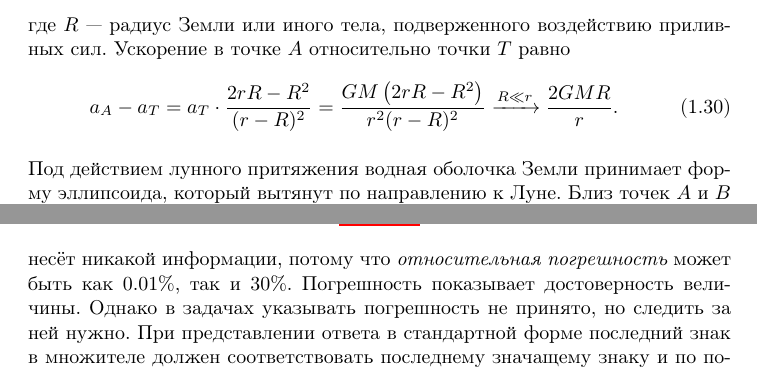
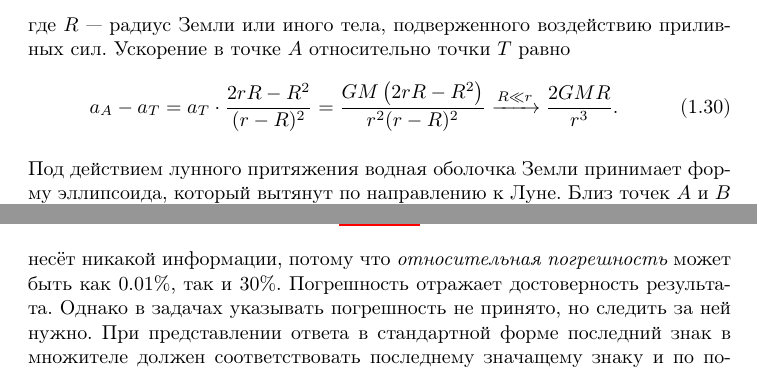
Before and after one commit to alex-w/astro.notebook, a LaTeX document (astro-notebook.tex, which reads sections/cel.mech/cel.mech.ebb-flow.tex, sections/math/math.error.tex): two parts of pages 13 and 60 of 63, joined at a grey line, cut so that both start at the same text. Compiled offline with pdfLaTeX.

Commit message:
minor fixes

```diff
--- a/sections/cel.mech/cel.mech.ebb-flow.tex
+++ b/sections/cel.mech/cel.mech.ebb-flow.tex
@@ -22,7 +22,7 @@ $r$~--- расстояние между центрами Земли и данн
 \end{equation}
 где $R$~--- радиус Земли или иного тела, подверженного воздействию приливных сил. Ускорение в точке $A$ относительно точки $T$ равно
 \begin{equation}
-	a_A - a_T = a_T \cdot \frac{2 r R - R^2}{(r - R)^2} = \frac{GM \left(2 r R - R^2 \right)}{r^2 (r - R)^2} \xrightarrow{R \ll r} \frac{2 G M R}{r}.
+	a_A - a_T = a_T \cdot \frac{2 r R - R^2}{(r - R)^2} = \frac{GM \left(2 r R - R^2 \right)}{r^2 (r - R)^2} \xrightarrow{R \ll r} \frac{2 G M R}{r^3}.
 	\label{eq:ebb-force}
 \end{equation}
 
--- a/sections/math/math.error.tex
+++ b/sections/math/math.error.tex
@@ -1,5 +1,5 @@
 \subsection{Погрешности}
-\term{Погрешность}~--- величина, характеризующая точность измерений. Строго говоря, численное значение чего-либо без указанной величины погрешности не несёт никакой информации, потому что \imp{относительная погрешность} может быть как $0.01\%$, так и $30\%$. Погрешность показывает достоверность величины. Однако в задачах указывать погрешность не принято, но следить за ней нужно. При представлении ответа в стандартной форме последний знак в множителе должен соответствовать последнему значащему знаку и по порядку совпадать с \imp{абсолютной погрешностью} результата.
+\term{Погрешность}~--- величина, характеризующая точность измерений. Строго говоря, численное значение чего-либо без указанной величины погрешности не несёт никакой информации, потому что \imp{относительная погрешность} может быть как $0.01\%$, так и $30\%$. Погрешность отражает достоверность результата. Однако в задачах указывать погрешность не принято, но следить за ней нужно. При представлении ответа в стандартной форме последний знак в множителе должен соответствовать последнему значащему знаку и по порядку совпадать с \imp{абсолютной погрешностью} результата.
 
 \term{Абсолютная погрешность}~--- разность между найденным на опыте и истинным значением физической величины:
 \begin{equation}
```
